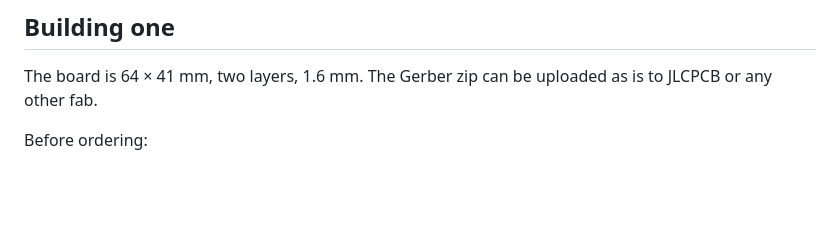
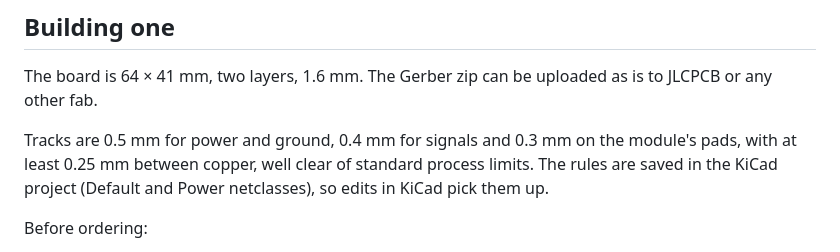
Before and after one commit to felixchvl/linky-matter-over-thread, a Markdown page: README.md, the part around the change. Rendered like a GitHub page; blank space fills up the shorter version.

Commit message:
Reroute with 45-degree bends and wider tracks
Power and ground are now 0.5 mm, signals 0.4 mm and module fan-out
0.3 mm. Branches meet on pads or vias instead of mid-track, and the
crystal lines no longer take odd angles. Design rules and a Power
netclass live in the project file, with 0.25 mm clearance.

```diff
--- a/README.md
+++ b/README.md
@@ -74,6 +74,8 @@ The full schematic is in [docs/schematic.pdf](docs/schematic.pdf).
 
 The board is 64 × 41 mm, two layers, 1.6 mm. The Gerber zip can be uploaded as is to JLCPCB or any other fab.
 
+Tracks are 0.5 mm for power and ground, 0.4 mm for signals and 0.3 mm on the module's pads, with at least 0.25 mm between copper, well clear of standard process limits. The rules are saved in the KiCad project (Default and Power netclasses), so edits in KiCad pick them up.
+
 Before ordering:
 
 - Print the PCB at 1:1 and lay a real E73 module on it. I drew its footprint from Ebyte's drawing, and it has not met a physical module yet. Do the same for the LTV-814S and the terminal block.
```
Also changed, not shown: docs/images/board-3d.png, docs/images/board-bottom.png, docs/images/board-top.png, 3 other files.
